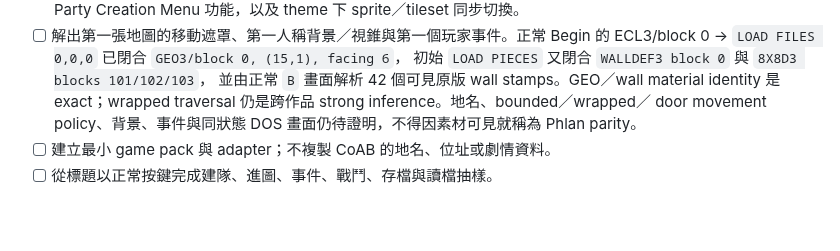
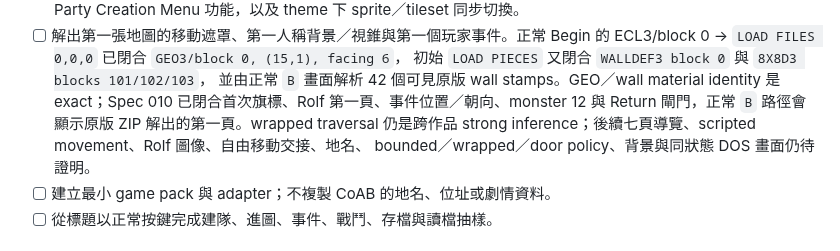
Before and after one commit to wicanr2/Pool-of-Radiance-cht, a Markdown page: WORKLIST.md, the part around the change. Drawn GitHub-style; blank space fills up the shorter version.

```diff
--- a/WORKLIST.md
+++ b/WORKLIST.md
@@ -52,9 +52,10 @@
   的 ECL3/block 0 → `LOAD FILES 0,0,0` 已閉合 `GEO3/block 0, (15,1), facing 6`，
   初始 `LOAD PIECES` 又閉合 `WALLDEF3 block 0` 與 `8X8D3 blocks 101/102/103`，
   並由正常 `B` 畫面解析 42 個可見原版 wall stamps。GEO／wall material identity 是
-  exact；wrapped traversal 仍是跨作品 strong inference。地名、bounded／wrapped／
-  door movement policy、背景、事件與同狀態 DOS 畫面仍待證明，不得因素材可見就稱為
-  Phlan parity。
+  exact；Spec 010 已閉合首次旗標、Rolf 第一頁、事件位置／朝向、monster 12 與 Return
+  閘門，正常 `B` 路徑會顯示原版 ZIP 解出的第一頁。wrapped traversal 仍是跨作品
+  strong inference；後續七頁導覽、scripted movement、Rolf 圖像、自由移動交接、地名、
+  bounded／wrapped／door policy、背景與同狀態 DOS 畫面仍待證明。
 - [ ] 建立最小 game pack 與 adapter；不複製 CoAB 的地名、位址或劇情資料。
 - [ ] 從標題以正常按鍵完成建隊、進圖、事件、戰鬥、存檔與讀檔抽樣。
 
```
Also changed, not shown: CONTEXT.md (+12 -8 lines), README.md (+8 -6 lines), docs/spec/010-dos-initial-rolf-event.md (added, +53 -0 lines), docs/screenshots/pool-remake-initial-rolf-event.png (added), 9 other files.
